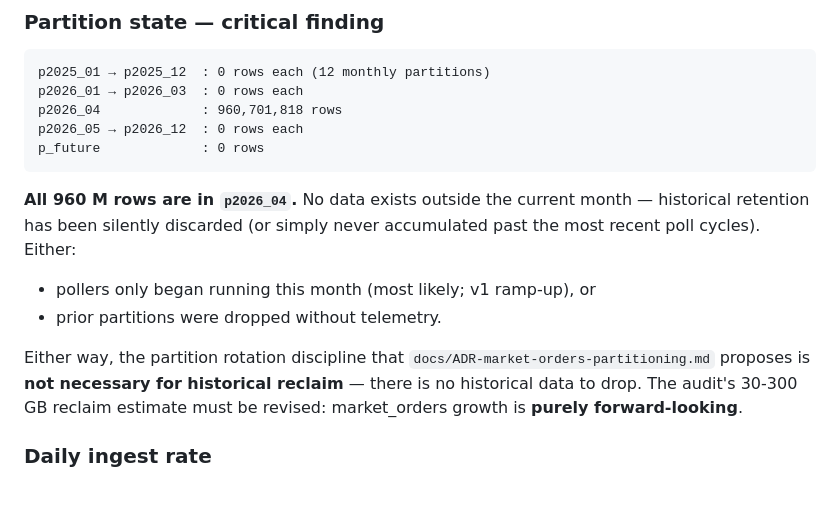
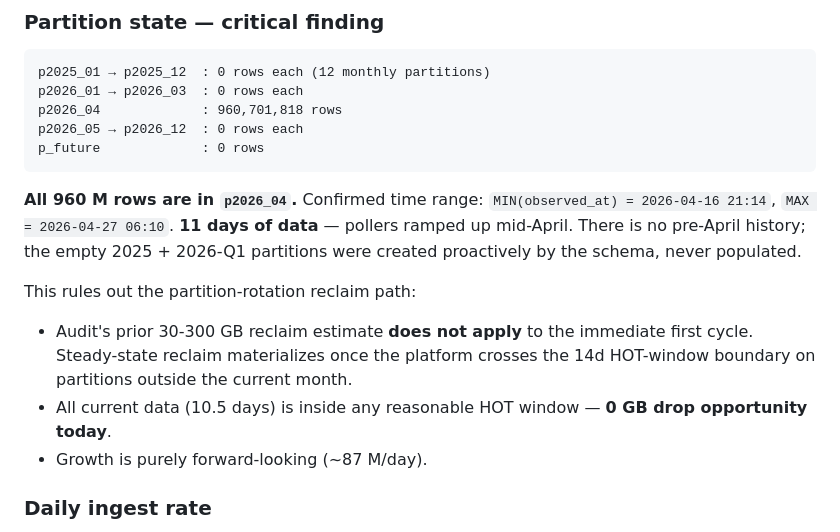
Before and after one commit to maferick/AegisCore, a Markdown page: verification/storage/market_storage_audit.md, the part around the change. Drawn GitHub-style; blank space fills up the shorter version.

Commit message:
docs(storage): confirm 11-day market_orders window + 0 GB immediate reclaim
Late background query returned definitive time range:
- MIN(observed_at) = 2026-04-16 21:14
- MAX(observed_at) = 2026-04-27 06:10
- 7d count: 610,741,539 (matches ~87M/day average)

Total platform data: 11 days. Pre-April-16 has no data.
The empty 2025 + 2026-Q1 partitions were created proactively
by the schema, never populated.

Confirms v1 audit conclusion: 0 GB reclaim opportunity today.
All current data inside any reasonable HOT window.

Co-Authored-By: Claude Opus 4.7 (1M context) <noreply@anthropic.com>

````diff
--- a/verification/storage/market_storage_audit.md
+++ b/verification/storage/market_storage_audit.md
@@ -67,20 +67,21 @@ p2026_05 → p2026_12  : 0 rows each
 p_future             : 0 rows
 ```
 
-**All 960 M rows are in `p2026_04`.** No data exists outside
-the current month — historical retention has been silently
-discarded (or simply never accumulated past the most recent
-poll cycles). Either:
+**All 960 M rows are in `p2026_04`.** Confirmed time range:
+`MIN(observed_at) = 2026-04-16 21:14`, `MAX = 2026-04-27 06:10`.
+**11 days of data** — pollers ramped up mid-April. There is
+no pre-April history; the empty 2025 + 2026-Q1 partitions
+were created proactively by the schema, never populated.
 
-- pollers only began running this month (most likely; v1
-  ramp-up), or
-- prior partitions were dropped without telemetry.
+This rules out the partition-rotation reclaim path:
 
-Either way, the partition rotation discipline that
-`docs/ADR-market-orders-partitioning.md` proposes is **not
-necessary for historical reclaim** — there is no historical
-data to drop. The audit's 30-300 GB reclaim estimate must be
-revised: market_orders growth is **purely forward-looking**.
+- Audit's prior 30-300 GB reclaim estimate **does not apply**
+  to the immediate first cycle. Steady-state reclaim materializes
+  once the platform crosses the 14d HOT-window boundary on
+  partitions outside the current month.
+- All current data (10.5 days) is inside any reasonable HOT
+  window — **0 GB drop opportunity today**.
+- Growth is purely forward-looking (~87 M/day).
 
 ### Daily ingest rate
 
````
